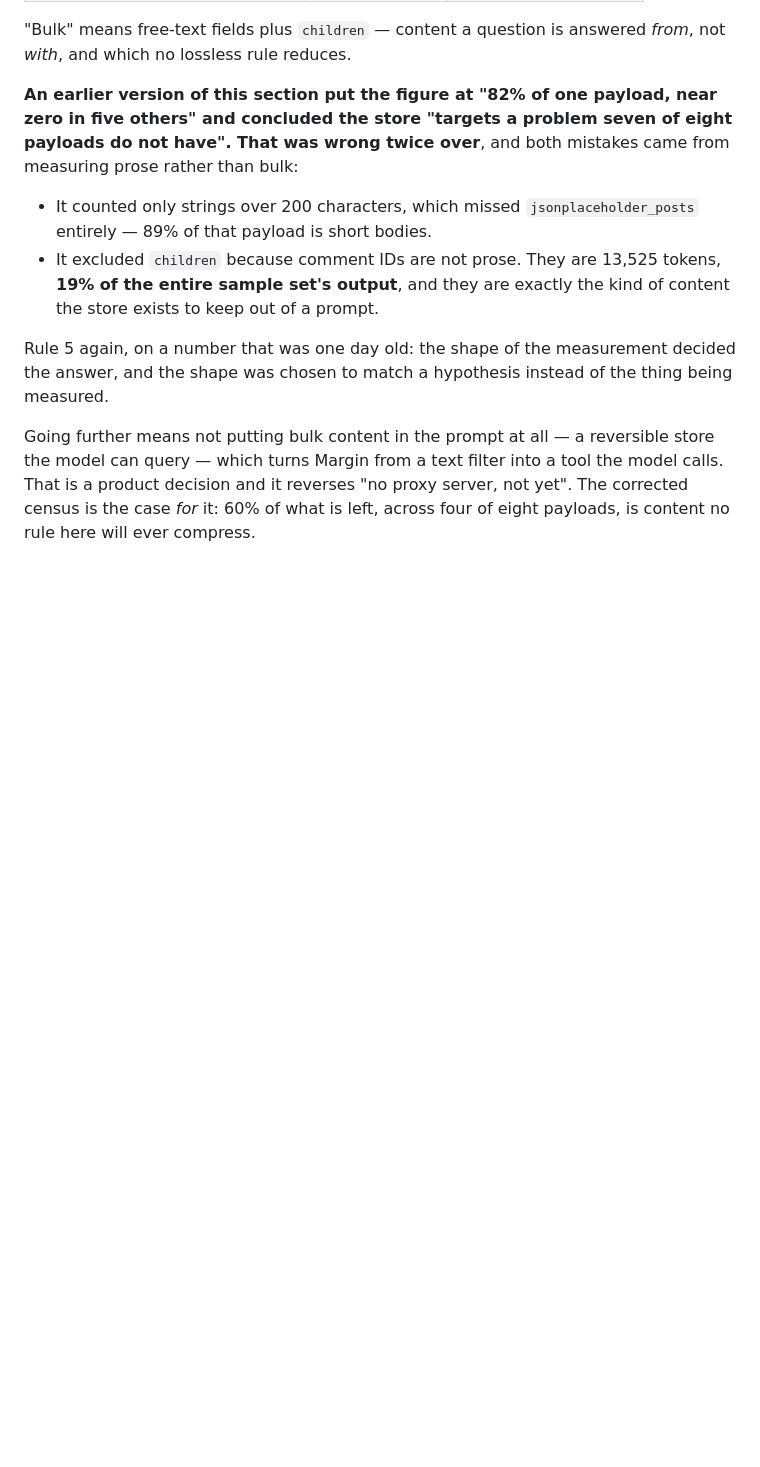
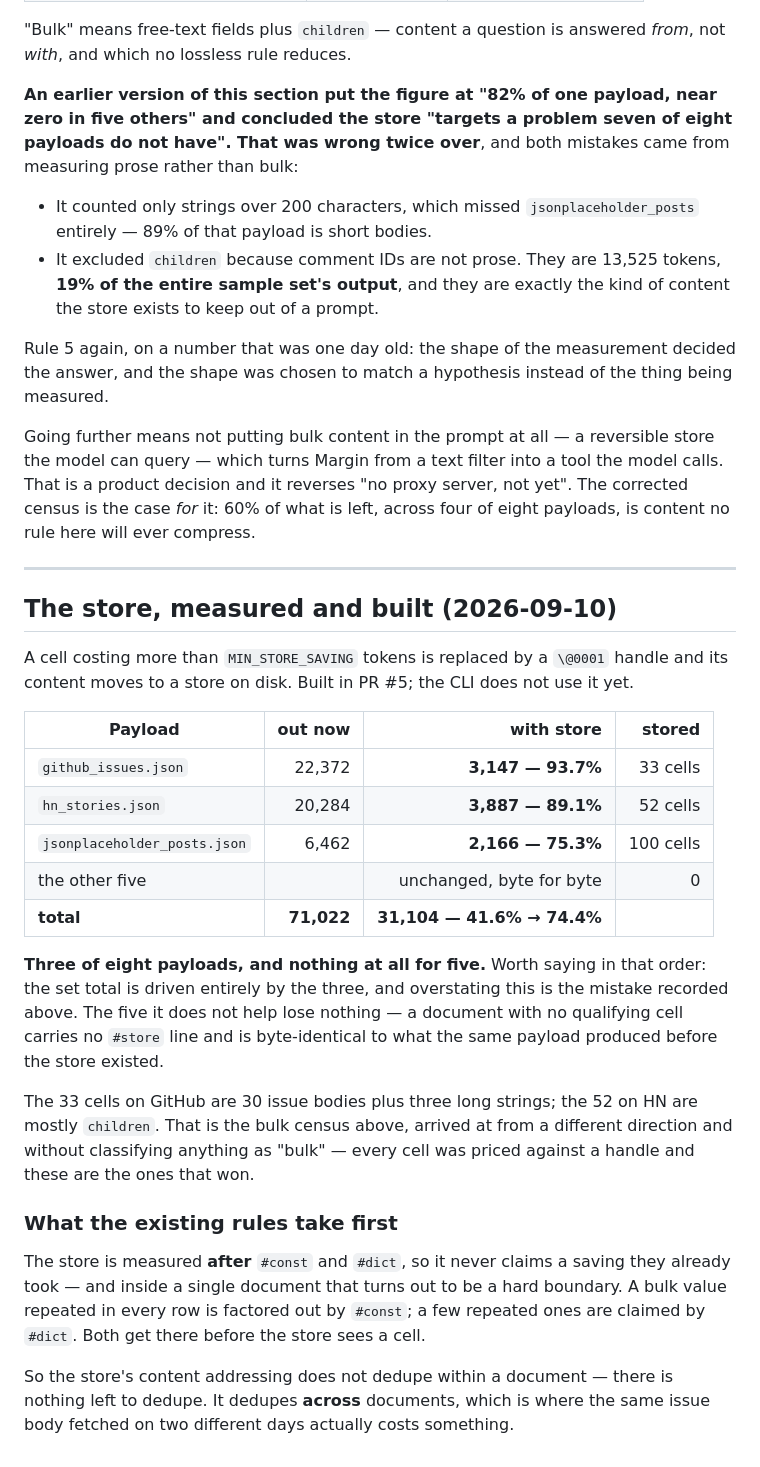
Before and after one commit to navyyshukla/Margin, a Markdown page: docs/shapes.md, the part around the change. GitHub-like rendering; blank space fills up the shorter version.

```diff
--- a/docs/shapes.md
+++ b/docs/shapes.md
@@ -184,3 +184,41 @@ store the model can query — which turns Margin from a text filter into a tool
 the model calls. That is a product decision and it reverses "no proxy server,
 not yet". The corrected census is the case *for* it: 60% of what is left, across
 four of eight payloads, is content no rule here will ever compress.
+
+---
+
+## The store, measured and built (2026-09-10)
+
+A cell costing more than `MIN_STORE_SAVING` tokens is replaced by a `\@0001`
+handle and its content moves to a store on disk. Built in PR #5; the CLI does not
+use it yet.
+
+| Payload | out now | with store | stored |
+|---|---:|---:|---:|
+| `github_issues.json` | 22,372 | **3,147 — 93.7%** | 33 cells |
+| `hn_stories.json` | 20,284 | **3,887 — 89.1%** | 52 cells |
+| `jsonplaceholder_posts.json` | 6,462 | **2,166 — 75.3%** | 100 cells |
+| the other five | | unchanged, byte for byte | 0 |
+| **total** | **71,022** | **31,104 — 41.6% → 74.4%** | |
+
+**Three of eight payloads, and nothing at all for five.** Worth saying in that
+order: the set total is driven entirely by the three, and overstating this is the
+mistake recorded above. The five it does not help lose nothing — a document with
+no qualifying cell carries no `#store` line and is byte-identical to what the
+same payload produced before the store existed.
+
+The 33 cells on GitHub are 30 issue bodies plus three long strings; the 52 on HN
+are mostly `children`. That is the bulk census above, arrived at from a different
+direction and without classifying anything as "bulk" — every cell was priced
+against a handle and these are the ones that won.
+
+### What the existing rules take first
+
+The store is measured **after** `#const` and `#dict`, so it never claims a saving
+they already took — and inside a single document that turns out to be a hard
+boundary. A bulk value repeated in every row is factored out by `#const`; a few
+repeated ones are claimed by `#dict`. Both get there before the store sees a cell.
+
+So the store's content addressing does not dedupe within a document — there is
+nothing left to dedupe. It dedupes **across** documents, which is where the same
+issue body fetched on two different days actually costs something.
```
Also changed, not shown: docs/status.md (+23 -7 lines), docs/thresholds.md (+60 -0 lines).
